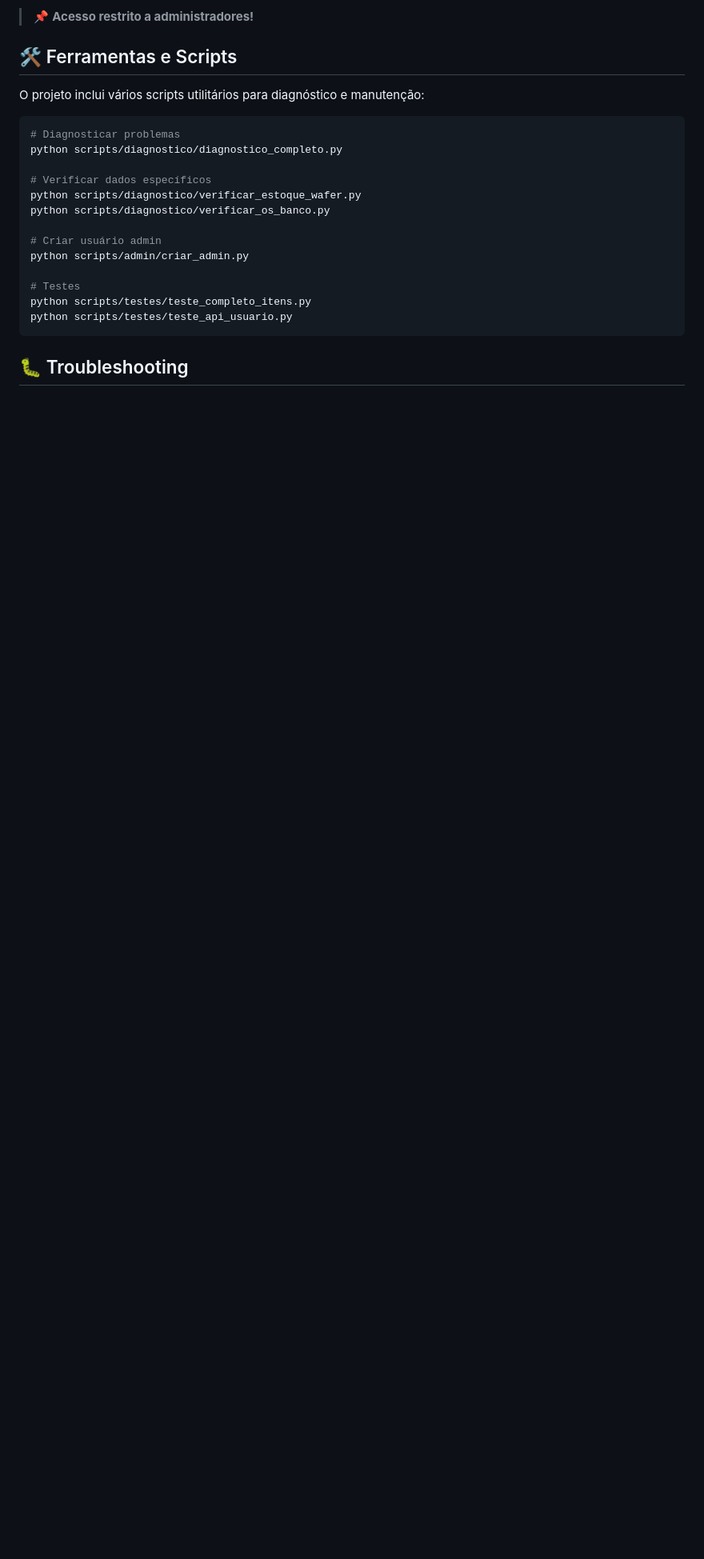
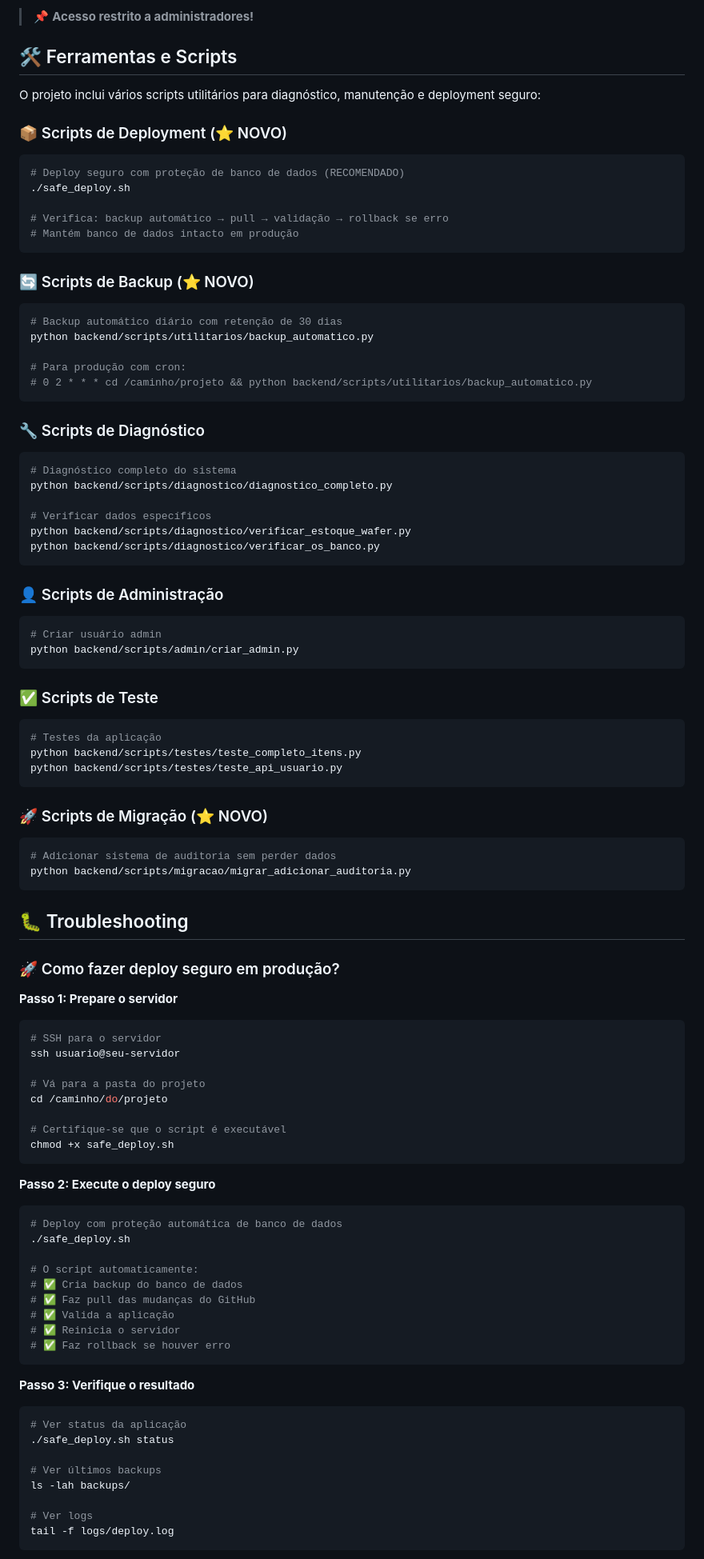
Before and after one commit to brusodev/controle-itens-eventos, a Markdown page: README.md, the part around one of its changes. Shown at 80% size. Rendered like a GitHub page; blank space fills up the shorter version.

Commit message:
docs: atualizar README com informações de deploy seguro e backup automático
- Versão atualizada para 2.1.0
- Adicionada seção de scripts de deployment, backup e migração
- Documentar proteção de 4 camadas para banco de dados em produção
- Incluir guia prático de como fazer deploy seguro com safe_deploy.sh
- Adicionar referência aos documentos de proteção de banco e deployment
- Enfatizar nunca usar git pull direto em produção

````diff
--- a/README.md
+++ b/README.md
@@ -283,22 +285,99 @@ Para cada ação:
 
 ## 🛠️ Ferramentas e Scripts
 
-O projeto inclui vários scripts utilitários para diagnóstico e manutenção:
+O projeto inclui vários scripts utilitários para diagnóstico, manutenção e deployment seguro:
+
+### 📦 Scripts de Deployment (⭐ NOVO)
 
 ```bash
-# Diagnosticar problemas
-python scripts/diagnostico/diagnostico_completo.py
+# Deploy seguro com proteção de banco de dados (RECOMENDADO)
+./safe_deploy.sh
+
+# Verifica: backup automático → pull → validação → rollback se erro
+# Mantém banco de dados intacto em produção
+```
+
+### 🔄 Scripts de Backup (⭐ NOVO)
+
+```bash
+# Backup automático diário com retenção de 30 dias
+python backend/scripts/utilitarios/backup_automatico.py
+
+# Para produção com cron:
+# 0 2 * * * cd /caminho/projeto && python backend/scripts/utilitarios/backup_automatico.py
+```
+
+### 🔧 Scripts de Diagnóstico
+
+```bash
+# Diagnóstico completo do sistema
+python backend/scripts/diagnostico/diagnostico_completo.py
 
 # Verificar dados específicos
-python scripts/diagnostico/verificar_estoque_wafer.py
-python scripts/diagnostico/verificar_os_banco.py
+python backend/scripts/diagnostico/verificar_estoque_wafer.py
+python backend/scripts/diagnostico/verificar_os_banco.py
+```
 
+### 👤 Scripts de Administração
+
+```bash
 # Criar usuário admin
-python scripts/admin/criar_admin.py
+python backend/scripts/admin/criar_admin.py
+```
 
-# Testes
-python scripts/testes/teste_completo_itens.py
-python scripts/testes/teste_api_usuario.py
+### ✅ Scripts de Teste
+
+```bash
+# Testes da aplicação
+python backend/scripts/testes/teste_completo_itens.py
+python backend/scripts/testes/teste_api_usuario.py
+```
+
+### 🚀 Scripts de Migração (⭐ NOVO)
+
+```bash
+# Adicionar sistema de auditoria sem perder dados
+python backend/scripts/migracao/migrar_adicionar_auditoria.py
 ```
 
 ## 🐛 Troubleshooting
+
+### 🚀 Como fazer deploy seguro em produção?
+
+**Passo 1: Prepare o servidor**
+```bash
+# SSH para o servidor
+ssh usuario@seu-servidor
+
+# Vá para a pasta do projeto
+cd /caminho/do/projeto
+
+# Certifique-se que o script é executável
+chmod +x safe_deploy.sh
+```
+
+**Passo 2: Execute o deploy seguro**
+```bash
+# Deploy com proteção automática de banco de dados
+./safe_deploy.sh
+
+# O script automaticamente:
+# ✅ Cria backup do banco de dados
+# ✅ Faz pull das mudanças do GitHub
+# ✅ Valida a aplicação
+# ✅ Reinicia o servidor
+# ✅ Faz rollback se houver erro
+```
+
+**Passo 3: Verifique o resultado**
+```bash
+# Ver status da aplicação
+./safe_deploy.sh status
+
+# Ver últimos backups
+ls -lah backups/
+
+# Ver logs
+tail -f logs/deploy.log
+```
+
````
Also changed, not shown: other parts of README.md (+42 -6 lines).
